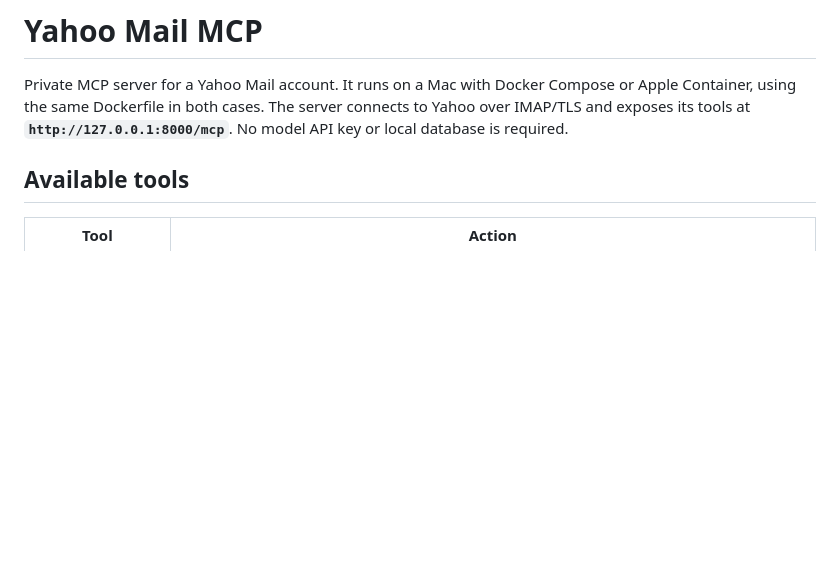
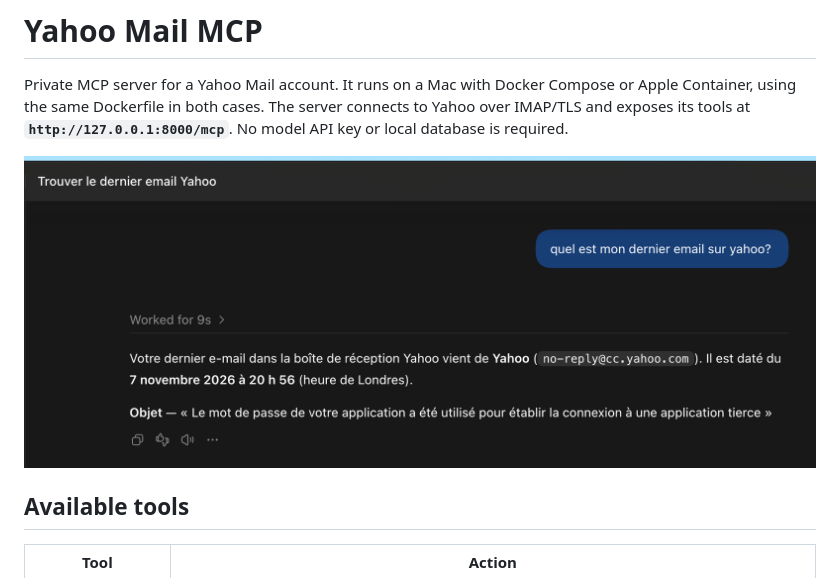
Before and after one commit to bonnemai/yahoomail-mcp, a Markdown page: README.md, the part around the change. GitHub-like rendering; pictures changed too: image.png (added); blank space fills up the shorter version.

Commit message:
Add screenshot/ evidence of testing.

```diff
--- a/README.md
+++ b/README.md
@@ -1,6 +1,8 @@
 # Yahoo Mail MCP
 
 Private MCP server for a Yahoo Mail account. It runs on a Mac with Docker Compose or Apple Container, using the same Dockerfile in both cases. The server connects to Yahoo over IMAP/TLS and exposes its tools at **`http://127.0.0.1:8000/mcp`**. No model API key or local database is required.
+
+![alt text](image.png)
 
 ## Available tools
 
```
